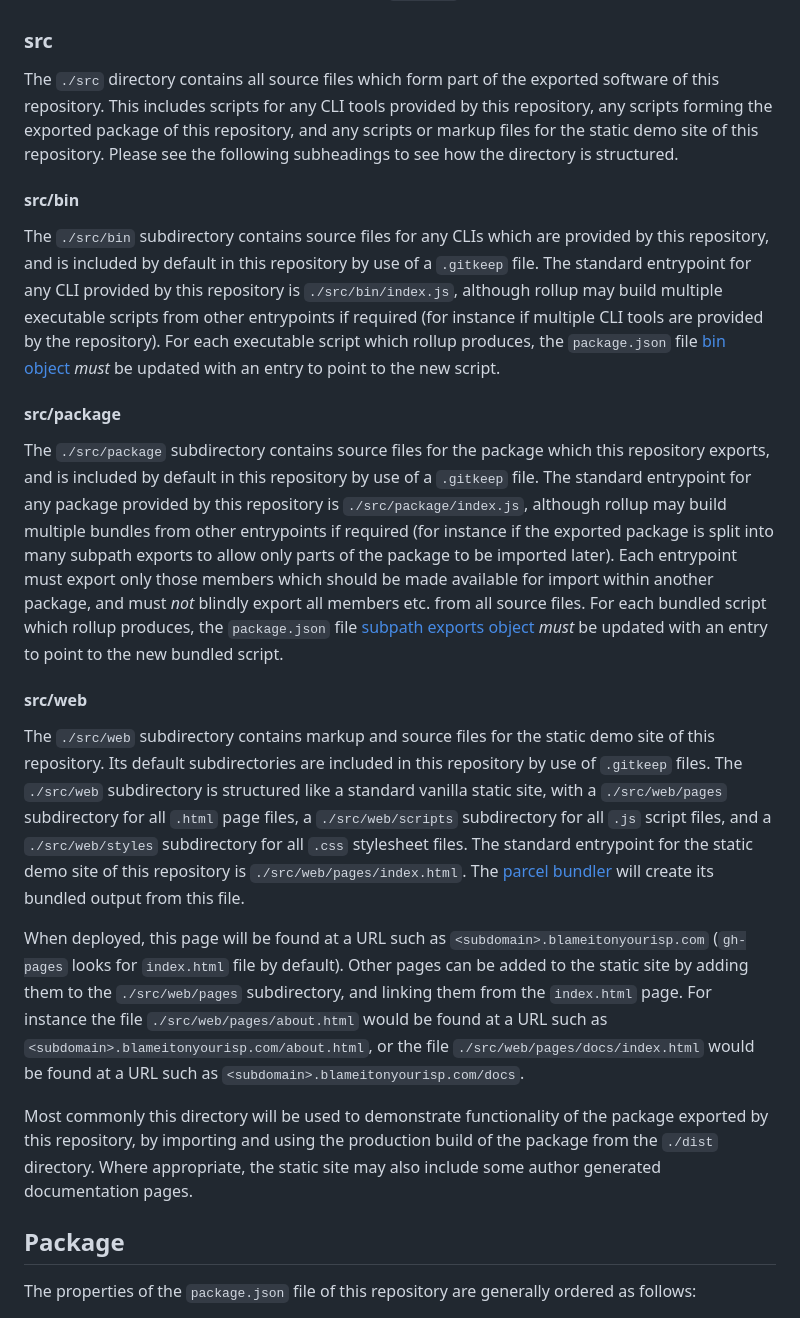
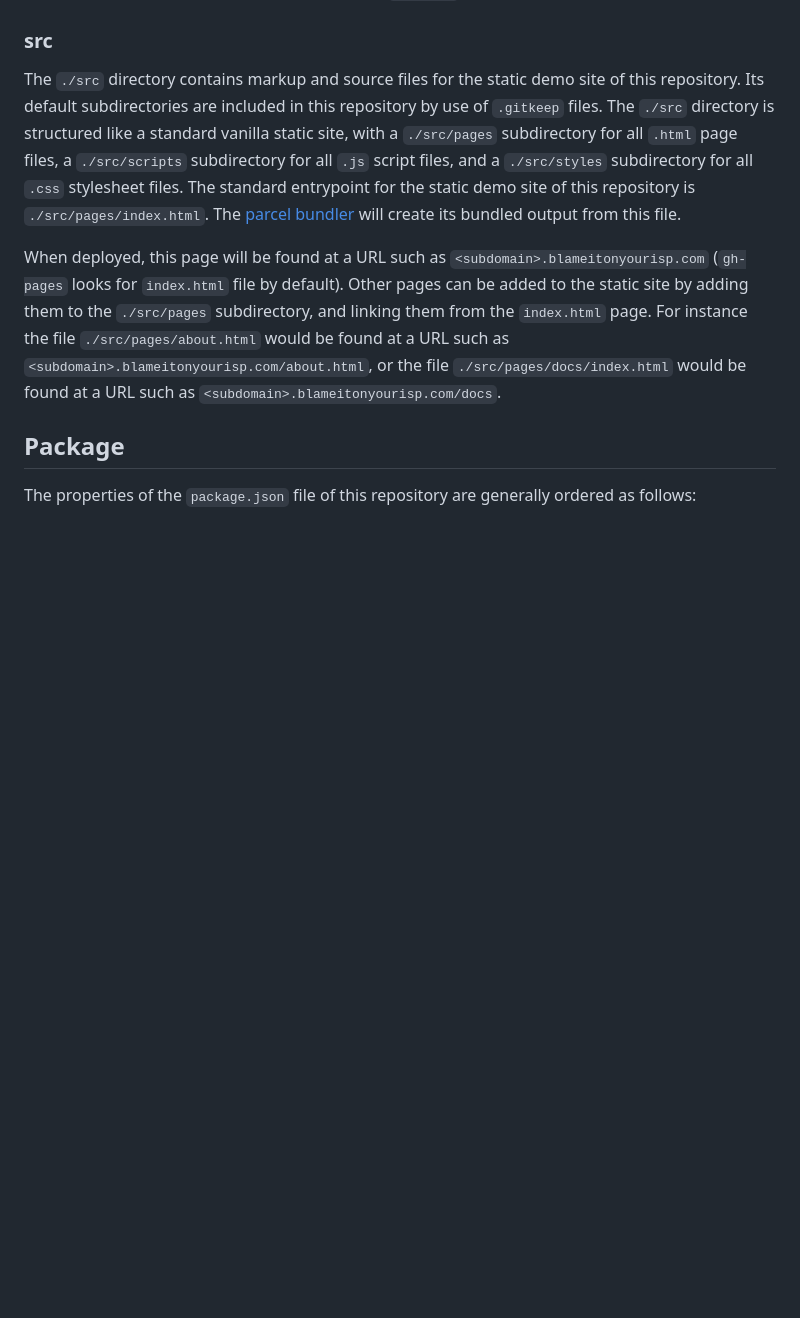
Before and after one commit to blameitonyourisp/blameitonyourisp.github.io, a Markdown page: CONTRIBUTING.md, the part around the change. Rendered like a GitHub page; blank space fills up the shorter version.

Commit message:
doc= Change CONTRIBUTING with new dir structure

```diff
--- a/CONTRIBUTING.md
+++ b/CONTRIBUTING.md
@@ -388,23 +388,9 @@ The `./dist` directory is reserved for custom, author generated, documentation f
 
 ### src
 
-The `./src` directory contains all source files which form part of the exported software of this repository. This includes scripts for any CLI tools provided by this repository, any scripts forming the exported package of this repository, and any scripts or markup files for the static demo site of this repository. Please see the following subheadings to see how the directory is structured.
+The `./src` directory contains markup and source files for the static demo site of this repository. Its default subdirectories are included in this repository by use of `.gitkeep` files. The `./src` directory is structured like a standard vanilla static site, with a `./src/pages` subdirectory for all `.html` page files, a `./src/scripts` subdirectory for all `.js` script files, and a `./src/styles` subdirectory for all `.css` stylesheet files. The standard entrypoint for the static demo site of this repository is `./src/pages/index.html`. The [parcel bundler](https://parceljs.org/) will create its bundled output from this file.
 
-#### src/bin
-
-The `./src/bin` subdirectory contains source files for any CLIs which are provided by this repository, and is included by default in this repository by use of a `.gitkeep` file. The standard entrypoint for any CLI provided by this repository is `./src/bin/index.js`, although rollup may build multiple executable scripts from other entrypoints if required (for instance if multiple CLI tools are provided by the repository). For each executable script which rollup produces, the `package.json` file [bin object](https://docs.npmjs.com/cli/v9/configuring-npm/package-json#bin) *must* be updated with an entry to point to the new script.
-
-#### src/package
-
-The `./src/package` subdirectory contains source files for the package which this repository exports, and is included by default in this repository by use of a `.gitkeep` file. The standard entrypoint for any package provided by this repository is `./src/package/index.js`, although rollup may build multiple bundles from other entrypoints if required (for instance if the exported package is split into many subpath exports to allow only parts of the package to be imported later). Each entrypoint must export only those members which should be made available for import within another package, and must *not* blindly export all members etc. from all source files. For each bundled script which rollup produces, the `package.json` file [subpath exports object](https://nodejs.org/api/packages.html#subpath-exports) *must* be updated with an entry to point to the new bundled script.
-
-#### src/web
-
-The `./src/web` subdirectory contains markup and source files for the static demo site of this repository. Its default subdirectories are included in this repository by use of `.gitkeep` files. The `./src/web` subdirectory is structured like a standard vanilla static site, with a `./src/web/pages` subdirectory for all `.html` page files, a `./src/web/scripts` subdirectory for all `.js` script files, and a `./src/web/styles` subdirectory for all `.css` stylesheet files. The standard entrypoint for the static demo site of this repository is `./src/web/pages/index.html`. The [parcel bundler](https://parceljs.org/) will create its bundled output from this file.
-
-When deployed, this page will be found at a URL such as `<subdomain>.blameitonyourisp.com` (`gh-pages` looks for `index.html` file by default). Other pages can be added to the static site by adding them to the `./src/web/pages` subdirectory, and linking them from the `index.html` page. For instance the file `./src/web/pages/about.html` would be found at a URL such as `<subdomain>.blameitonyourisp.com/about.html`, or the file `./src/web/pages/docs/index.html` would be found at a URL such as `<subdomain>.blameitonyourisp.com/docs`.
-
-Most commonly this directory will be used to demonstrate functionality of the package exported by this repository, by importing and using the production build of the package from the `./dist` directory. Where appropriate, the static site may also include some author generated documentation pages.
+When deployed, this page will be found at a URL such as `<subdomain>.blameitonyourisp.com` (`gh-pages` looks for `index.html` file by default). Other pages can be added to the static site by adding them to the `./src/pages` subdirectory, and linking them from the `index.html` page. For instance the file `./src/pages/about.html` would be found at a URL such as `<subdomain>.blameitonyourisp.com/about.html`, or the file `./src/pages/docs/index.html` would be found at a URL such as `<subdomain>.blameitonyourisp.com/docs`.
 
 ## Package
 
```
